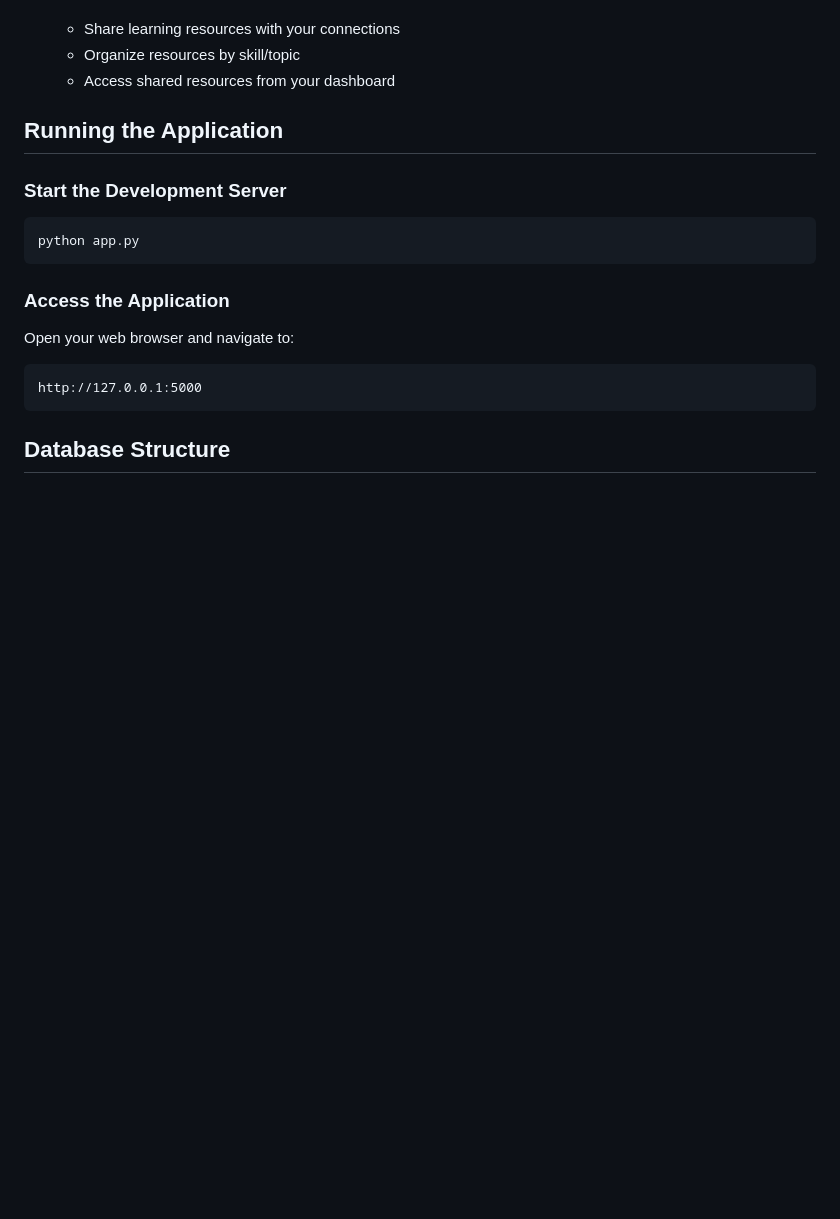
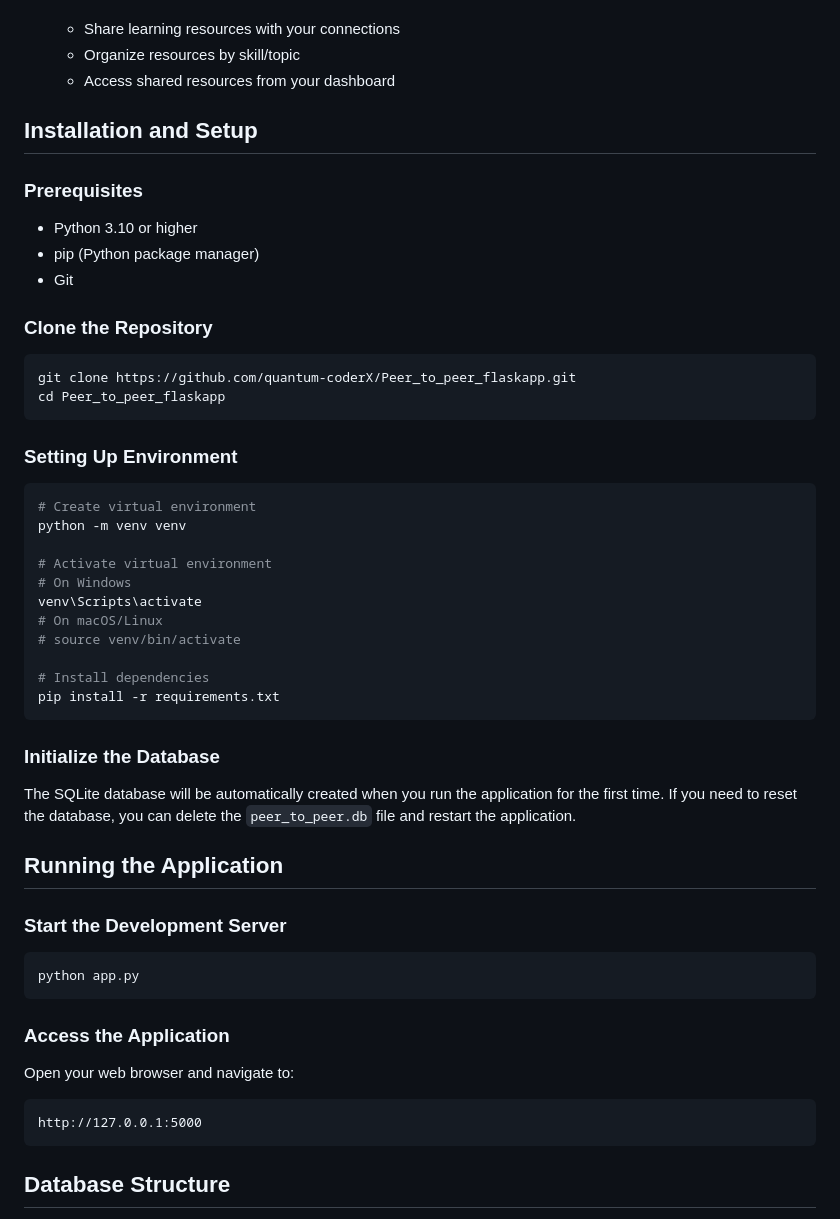
Before and after one commit to quantum-coderX/Peer_to_peer_flaskapp, a Markdown page: README.md, the part around the change. Rendered like a GitHub page; blank space fills up the shorter version.

Commit message:
Improve environment setup instructions in README

````diff
--- a/README.md
+++ b/README.md
@@ -30,6 +30,41 @@ This project was developed as part of a DBMS lab assignment. It demonstrates the
   - Share learning resources with your connections
   - Organize resources by skill/topic
   - Access shared resources from your dashboard
+
+## Installation and Setup
+
+### Prerequisites
+
+- Python 3.10 or higher
+- pip (Python package manager)
+- Git
+
+### Clone the Repository
+
+```bash
+git clone https://github.com/quantum-coderX/Peer_to_peer_flaskapp.git
+cd Peer_to_peer_flaskapp
+```
+
+### Setting Up Environment
+
+```bash
+# Create virtual environment
+python -m venv venv
+
+# Activate virtual environment
+# On Windows
+venv\Scripts\activate
+# On macOS/Linux
+# source venv/bin/activate
+
+# Install dependencies
+pip install -r requirements.txt
+```
+
+### Initialize the Database
+
+The SQLite database will be automatically created when you run the application for the first time. If you need to reset the database, you can delete the `peer_to_peer.db` file and restart the application.
 
 ## Running the Application
 
````
